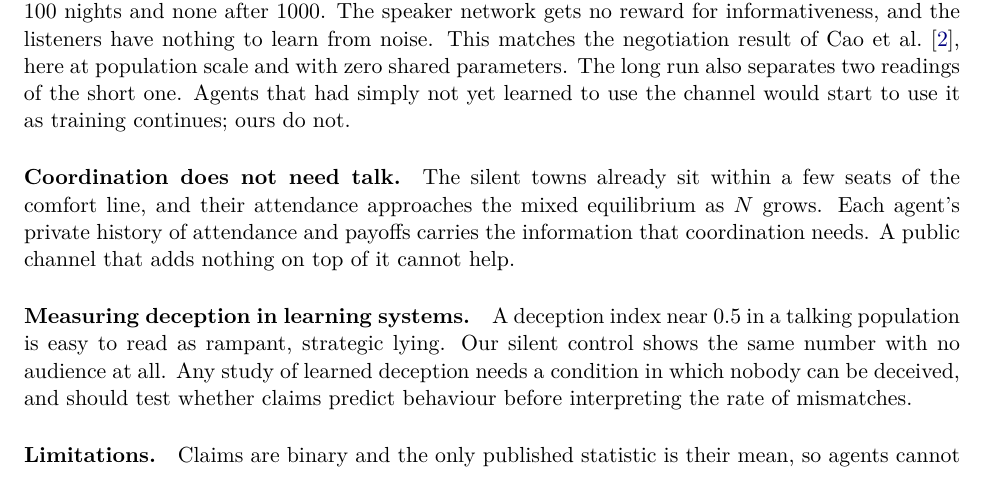
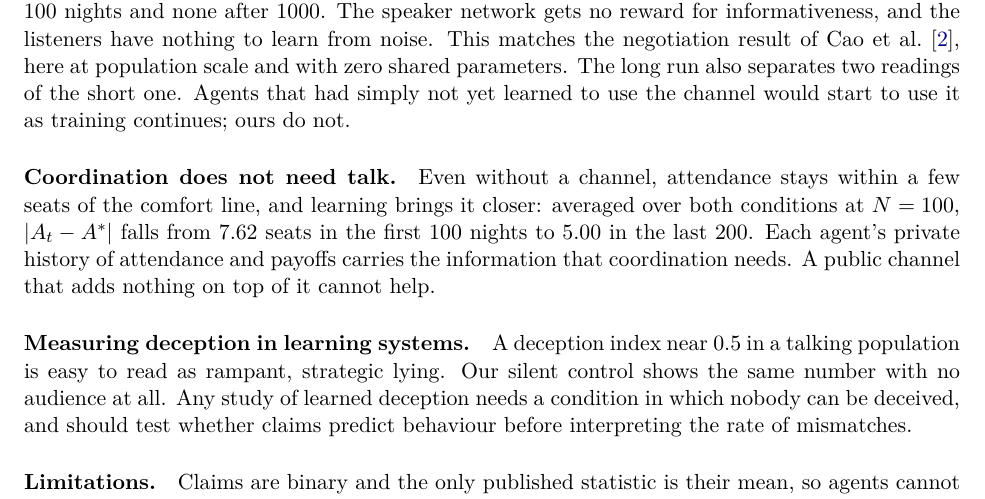
Before and after one commit to FABASTIC/ElFarolProblem, a LaTeX paper (paper/main.tex): part of page 7 of 11, cut so that both start at the same text. Compiled offline with pdfLaTeX.

Commit message:
paper: ground the coordination paragraph in the early and late gap
Co-Authored-By: Claude Opus 5.5 <noreply@anthropic.com>

```diff
--- a/paper/main.tex
+++ b/paper/main.tex
@@ -201,7 +201,7 @@ Early in training, an agent's lie rate is strongly and negatively rank-correlate
 In El Farol, a credible ``going'' claim would push others to stay home, which is good for the speaker. That makes the claim not credible: every agent wants to say ``going'' whatever it does. Under such conflicting interests, cheap-talk theory predicts that informative messaging unravels and babbling remains \citep{crawford1982,farrell1996}. Our independent learners arrive at the same place without anyone imposing it, and stay there: the claims carry no information after \rnightsShort{} nights and none after \rnightsLong. The speaker network gets no reward for informativeness, and the listeners have nothing to learn from noise. This matches the negotiation result of \citet{cao2018}, here at population scale and with zero shared parameters. The long run also separates two readings of the short one. Agents that had simply not yet learned to use the channel would start to use it as training continues; ours do not.
 
 \paragraph{Coordination does not need talk.}
-The silent towns already sit within a few seats of the comfort line, and their attendance approaches the mixed equilibrium as $N$ grows. Each agent's private history of attendance and payoffs carries the information that coordination needs. A public channel that adds nothing on top of it cannot help.
+Even without a channel, attendance stays within a few seats of the comfort line, and learning brings it closer: averaged over both conditions at $N = 100$, $|A_t - A^*|$ falls from \rgapEarlyC{} seats in the first \rnightsShort{} nights to \rgapLateC{} in the last \rnightsLate. Each agent's private history of attendance and payoffs carries the information that coordination needs. A public channel that adds nothing on top of it cannot help.
 
 \paragraph{Measuring deception in learning systems.}
 A deception index near $0.5$ in a talking population is easy to read as rampant, strategic lying. Our silent control shows the same number with no audience at all. Any study of learned deception needs a condition in which nobody can be deceived, and should test whether claims predict behaviour before interpreting the rate of mismatches.
```
